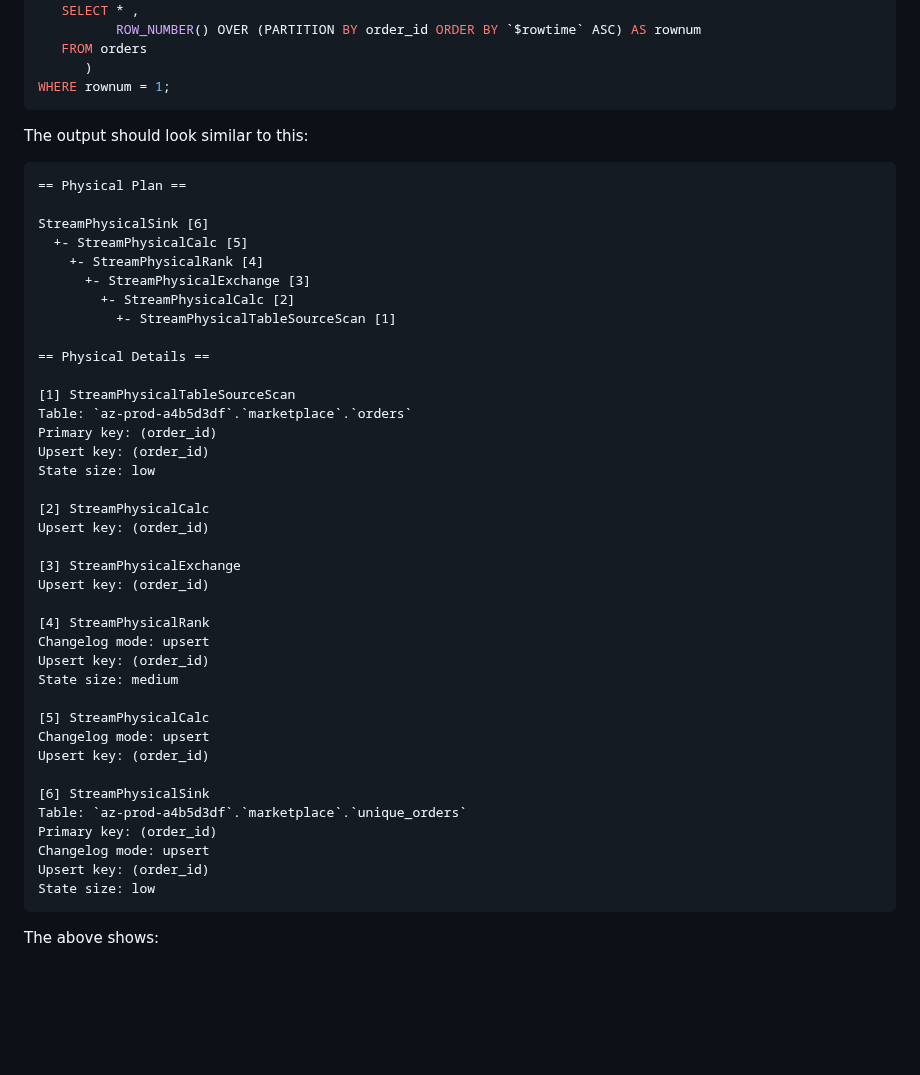
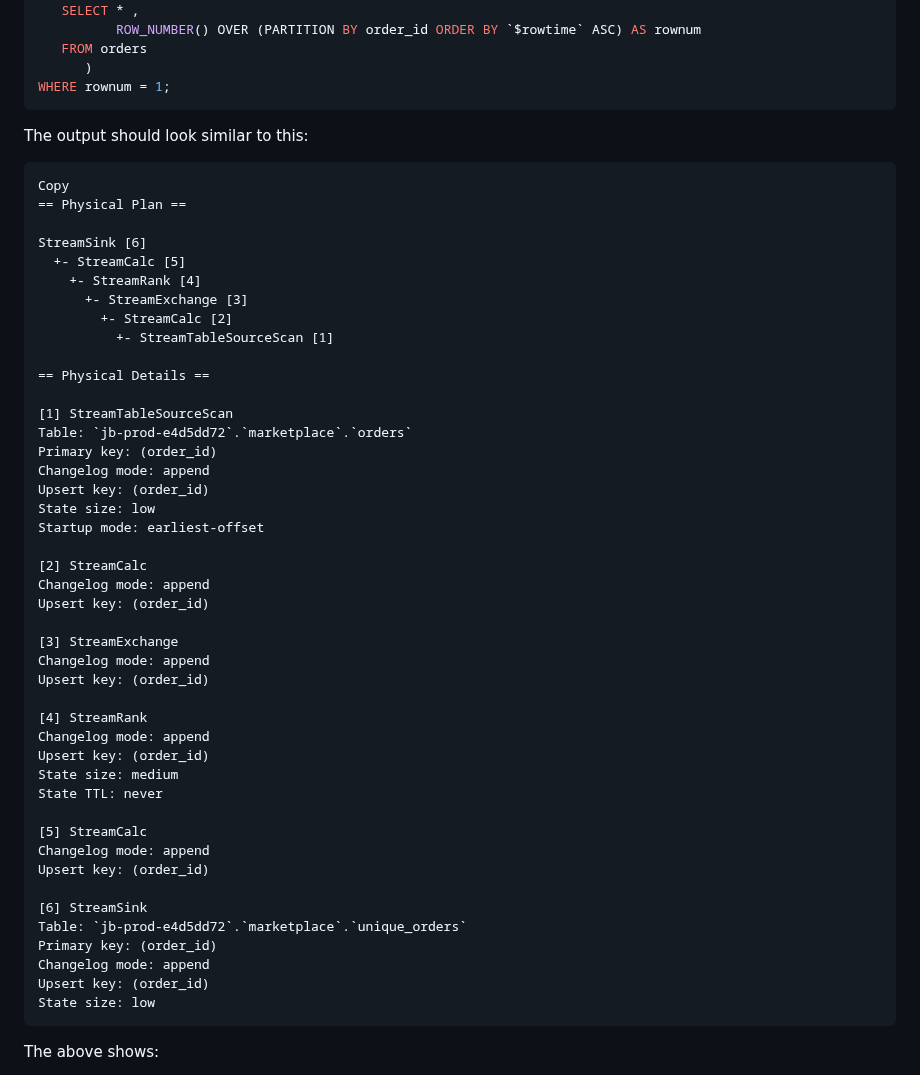
Before and after one commit to confluentinc/confluent-cloud-flink-workshop, a Markdown page: flink-getting-started/lab1.md, the part around one of its changes. Drawn GitHub-style; blank space fills up the shorter version.

````diff
--- a/flink-getting-started/lab1.md
+++ b/flink-getting-started/lab1.md
@@ -333,42 +340,48 @@ WHERE rownum = 1;
 The output should look similar to this:
 
 ```
+Copy
 == Physical Plan ==
 
-StreamPhysicalSink [6]
-  +- StreamPhysicalCalc [5]
-    +- StreamPhysicalRank [4]
-      +- StreamPhysicalExchange [3]
-        +- StreamPhysicalCalc [2]
-          +- StreamPhysicalTableSourceScan [1]
+StreamSink [6]
+  +- StreamCalc [5]
+    +- StreamRank [4]
+      +- StreamExchange [3]
+        +- StreamCalc [2]
+          +- StreamTableSourceScan [1]
 
 == Physical Details ==
 
-[1] StreamPhysicalTableSourceScan
-Table: `az-prod-a4b5d3df`.`marketplace`.`orders`
+[1] StreamTableSourceScan
+Table: `jb-prod-e4d5dd72`.`marketplace`.`orders`
 Primary key: (order_id)
+Changelog mode: append
 Upsert key: (order_id)
 State size: low
+Startup mode: earliest-offset
 
-[2] StreamPhysicalCalc
+[2] StreamCalc
+Changelog mode: append
 Upsert key: (order_id)
 
-[3] StreamPhysicalExchange
+[3] StreamExchange
+Changelog mode: append
 Upsert key: (order_id)
 
-[4] StreamPhysicalRank
-Changelog mode: upsert
+[4] StreamRank
+Changelog mode: append
 Upsert key: (order_id)
 State size: medium
+State TTL: never
 
-[5] StreamPhysicalCalc
-Changelog mode: upsert
+[5] StreamCalc
+Changelog mode: append
 Upsert key: (order_id)
 
-[6] StreamPhysicalSink
-Table: `az-prod-a4b5d3df`.`marketplace`.`unique_orders`
+[6] StreamSink
+Table: `jb-prod-e4d5dd72`.`marketplace`.`unique_orders`
 Primary key: (order_id)
-Changelog mode: upsert
+Changelog mode: append
 Upsert key: (order_id)
 State size: low
 ```
````
Also changed, not shown: other parts of flink-getting-started/lab1.md (+14 -7 lines), flink-getting-started/lab2.md (+17 -16 lines), tableflow-labs/lab4.md (+1 -1 lines), flink-getting-started/img/create_table_unique_orders.png.
